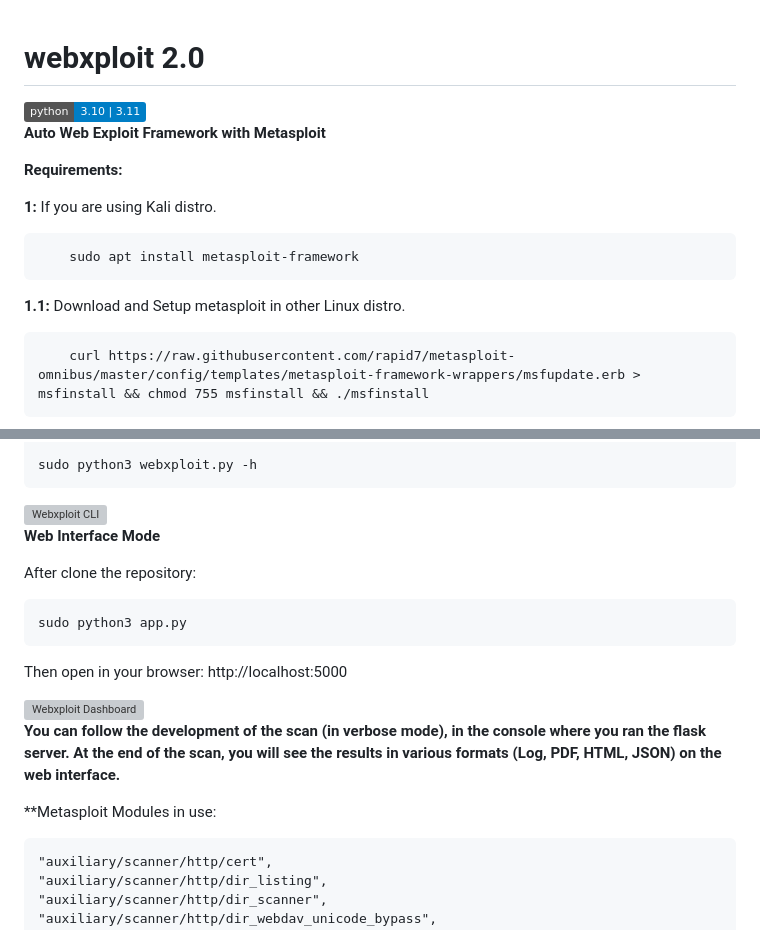
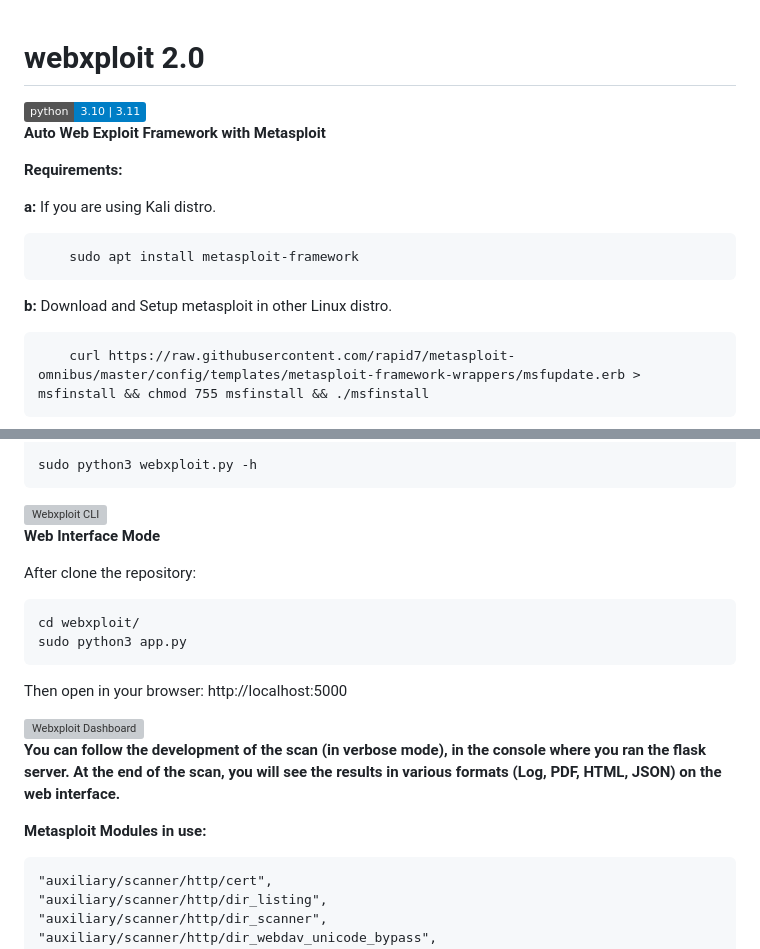
Before and after one commit to paciente23256/webxploit, a Markdown page: README.md, 2 parts joined by grey strips. GitHub-like rendering; badges without logos; grey boxes are pictures that could not be loaded.

```diff
--- a/README.md
+++ b/README.md
@@ -1,4 +1,5 @@
 # webxploit 2.0
+
 
 <a target="_blank" href="https://en.wikipedia.org/wiki/Python_(programming_language)">
 <img src="https://img.shields.io/static/v1?label=python&message=3.10%20|%203.11&color=informational&logo=python"/>
@@ -9,11 +10,11 @@
 
 **Requirements:**
 
-**1:** If you are using Kali distro.
+**a:** If you are using Kali distro.
 
         sudo apt install metasploit-framework
 
-**1.1:** Download and Setup metasploit in other Linux distro.
+**b:** Download and Setup metasploit in other Linux distro.
 
         curl https://raw.githubusercontent.com/rapid7/metasploit-omnibus/master/config/templates/metasploit-framework-wrappers/msfupdate.erb > msfinstall && chmod 755 msfinstall && ./msfinstall
 
@@ -39,6 +40,7 @@ You can get more information about the framework here : https://www.offsec.com/m
 
 After clone the repository:
 
+    cd webxploit/
     sudo python3 app.py
 
 Then open in your browser: http://localhost:5000
@@ -48,7 +50,7 @@ Then open in your browser: http://localhost:5000
 
 **You can follow the development of the scan (in verbose mode), in the console where you ran the flask server. At the end of the scan, you will see the results in various formats (Log, PDF, HTML, JSON) on the web interface.**
 
-**Metasploit Modules in use:
+**Metasploit Modules in use:**
 
 
     "auxiliary/scanner/http/cert",
```
Also changed, not shown: other parts of README.md (+1 -1 lines).
